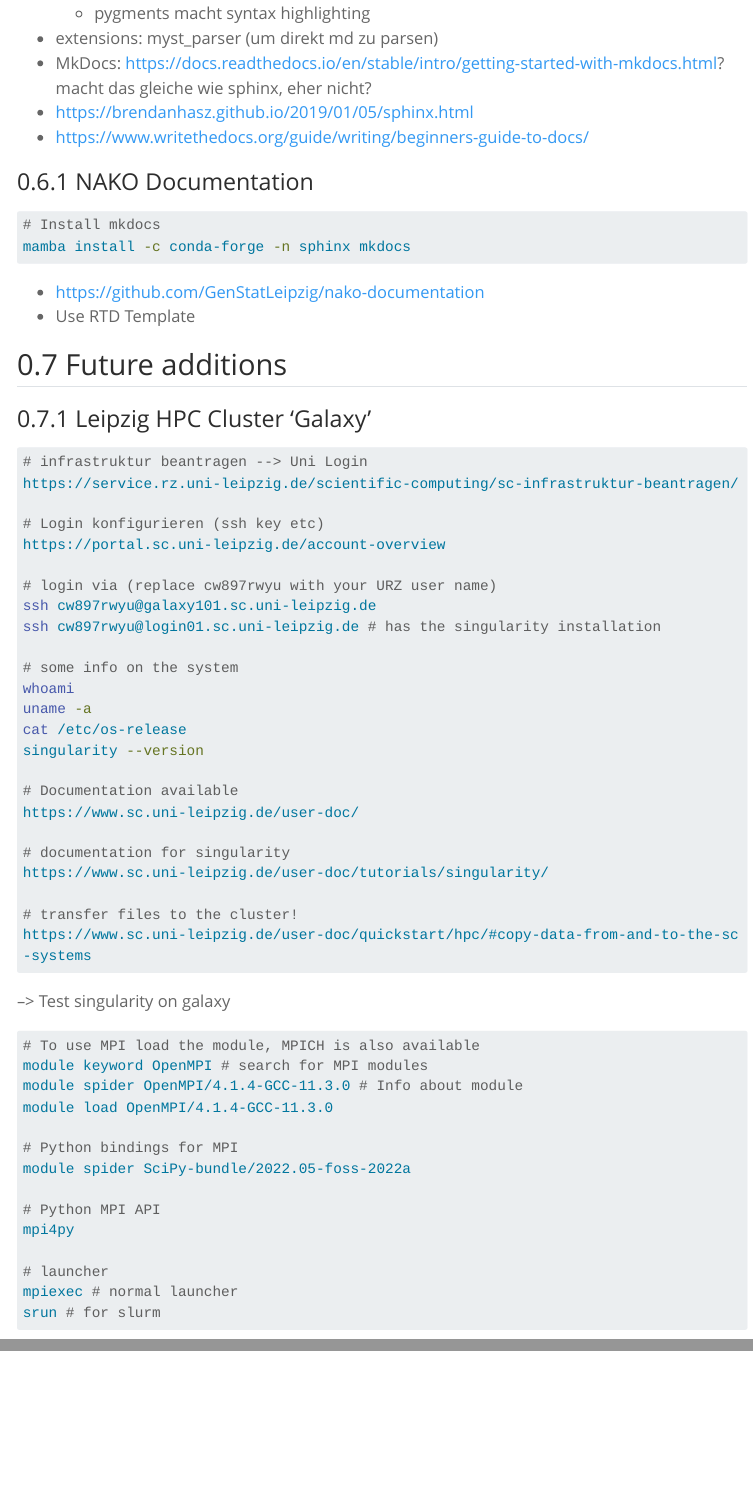
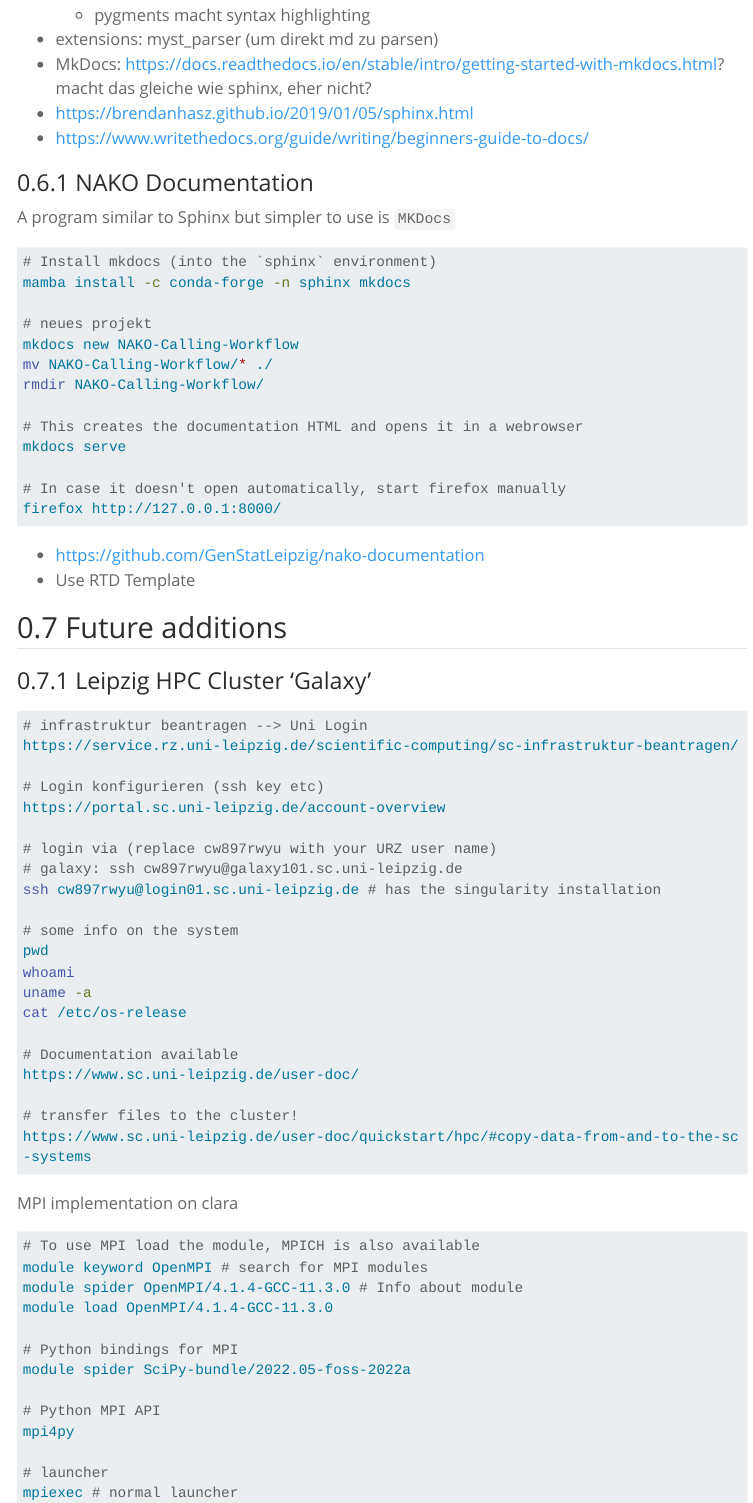
Before and after one commit to GenStatLeipzig/singularity-introduction, a Quarto document (singularityMinimalExample.qmd): the page in a window 1100 px wide, from 5550 px down before the commit and from 5450 px down after it, so that both start at the same text, and a second part further down, joined at a grey line. Rendered offline with R 4.5, knitr and Pandoc in place of Quarto, with nearby package versions; menus at the side of the page are left out; long lines of code are wrapped.

Commit message:
add latest changes and create readme to point to the nako calling workflow repository

````diff
--- a/singularityMinimalExample.qmd
+++ b/singularityMinimalExample.qmd
@@ -1296,10 +1291,22 @@ https://github.com/GenStatLeipzig/nako-documentation
 
 ### NAKO Documentation
 
+A program similar to Sphinx but simpler to use is `MKDocs`
+
 ```{bash}
-# Install mkdocs
+# Install mkdocs (into the `sphinx` environment)
 mamba install -c conda-forge -n sphinx mkdocs
 
+# neues projekt
+mkdocs new NAKO-Calling-Workflow
+mv NAKO-Calling-Workflow/* ./
+rmdir NAKO-Calling-Workflow/
+
+# This creates the documentation HTML and opens it in a webrowser
+mkdocs serve
+
+# In case it doesn't open automatically, start firefox manually
+firefox http://127.0.0.1:8000/
 
 ```
 
@@ -1319,26 +1326,23 @@ https://service.rz.uni-leipzig.de/scientific-computing/sc-infrastruktur-beantrag
 https://portal.sc.uni-leipzig.de/account-overview
 
 # login via (replace cw897rwyu with your URZ user name)
-ssh cw897rwyu@galaxy101.sc.uni-leipzig.de
+# galaxy: ssh cw897rwyu@galaxy101.sc.uni-leipzig.de
 ssh cw897rwyu@login01.sc.uni-leipzig.de # has the singularity installation
 
 # some info on the system
+pwd
 whoami
 uname -a
 cat /etc/os-release
-singularity --version
 
 # Documentation available
 https://www.sc.uni-leipzig.de/user-doc/
-
-# documentation for singularity
-https://www.sc.uni-leipzig.de/user-doc/tutorials/singularity/
 
 # transfer files to the cluster!
 https://www.sc.uni-leipzig.de/user-doc/quickstart/hpc/#copy-data-from-and-to-the-sc-systems
 ```
 
---> Test singularity on galaxy
+MPI implementation on clara
 
 ```{bash}
 # To use MPI load the module, MPICH is also available
@@ -1356,6 +1360,24 @@ mpi4py
 mpiexec # normal launcher
 srun # for slurm
 
+```
+
+How to copy files
+
+```{r}
+# transfer files to the cluster!
+https://www.sc.uni-leipzig.de/user-doc/quickstart/hpc/#copy-data-from-and-to-the-sc-systems
+
+scp SOME_FILE cw897rwyu@login01.sc.uni-leipzig.de:/home/sc.uni-leipzig.de/cw897rwyu/
+scp -r SOME_FOLDER/ cw897rwyu@login01.sc.uni-leipzig.de:/home/sc.uni-leipzig.de/cw897rwyu/
+```
+
+How to use Singularity
+
+```{bash}
+# documentation for singularity
+https://www.sc.uni-leipzig.de/user-doc/tutorials/singularity/
+singularity --version
 ```
 
 
````
Also changed, not shown: README.md (added), singularityMinimalExample.qmd (7 more changed lines).
